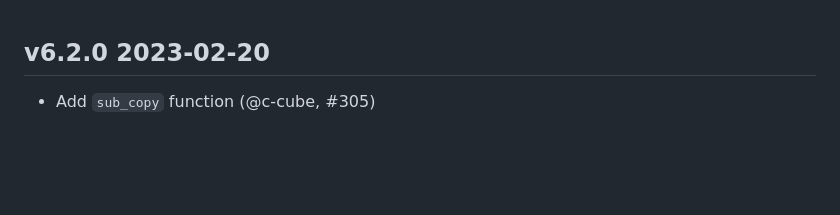
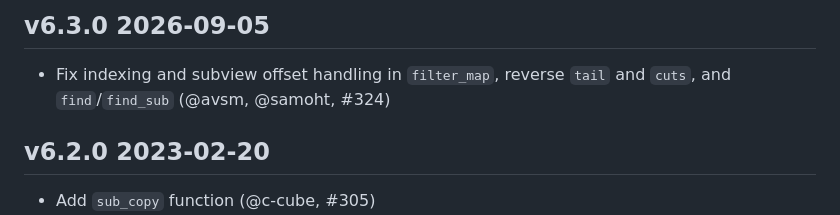
Before and after one commit to mirage/ocaml-cstruct, a Markdown page: CHANGES.md, the part around the change. Rendered like a GitHub page; blank space fills up the shorter version.

```diff
--- a/CHANGES.md
+++ b/CHANGES.md
@@ -1,3 +1,9 @@
+v6.3.0 2026-09-05
+-----------------
+
+- Fix indexing and subview offset handling in `filter_map`,
+  reverse `tail` and `cuts`, and `find`/`find_sub` (@avsm, @samoht, #324)
+
 v6.2.0 2023-02-20
 -----------------
 
```
